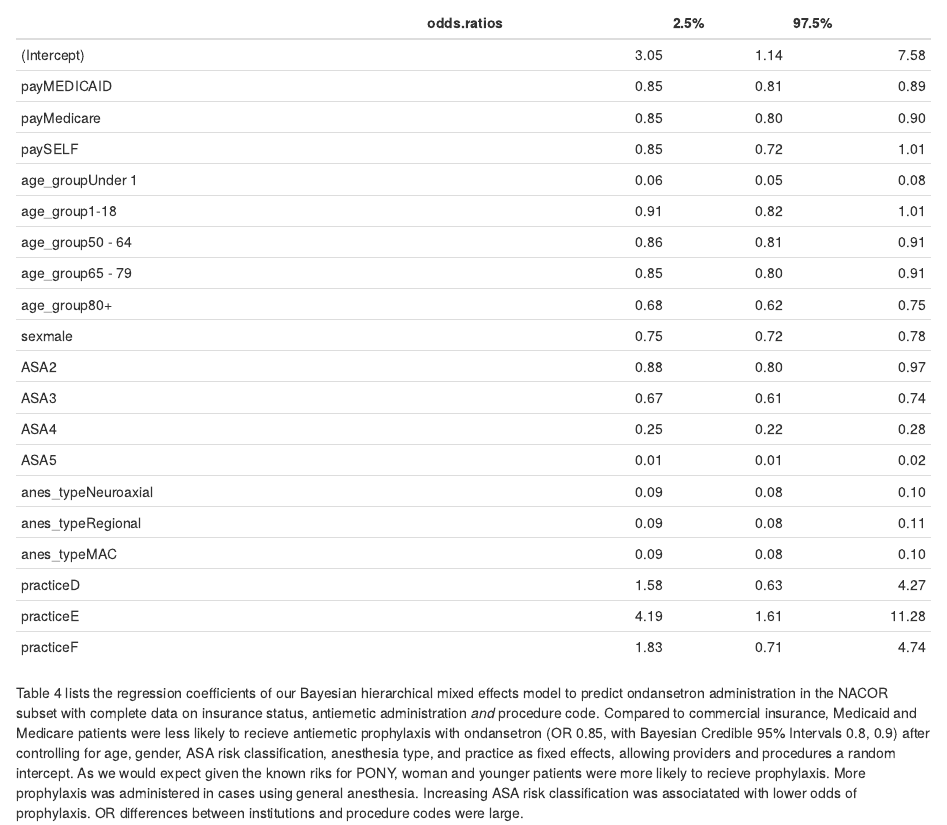
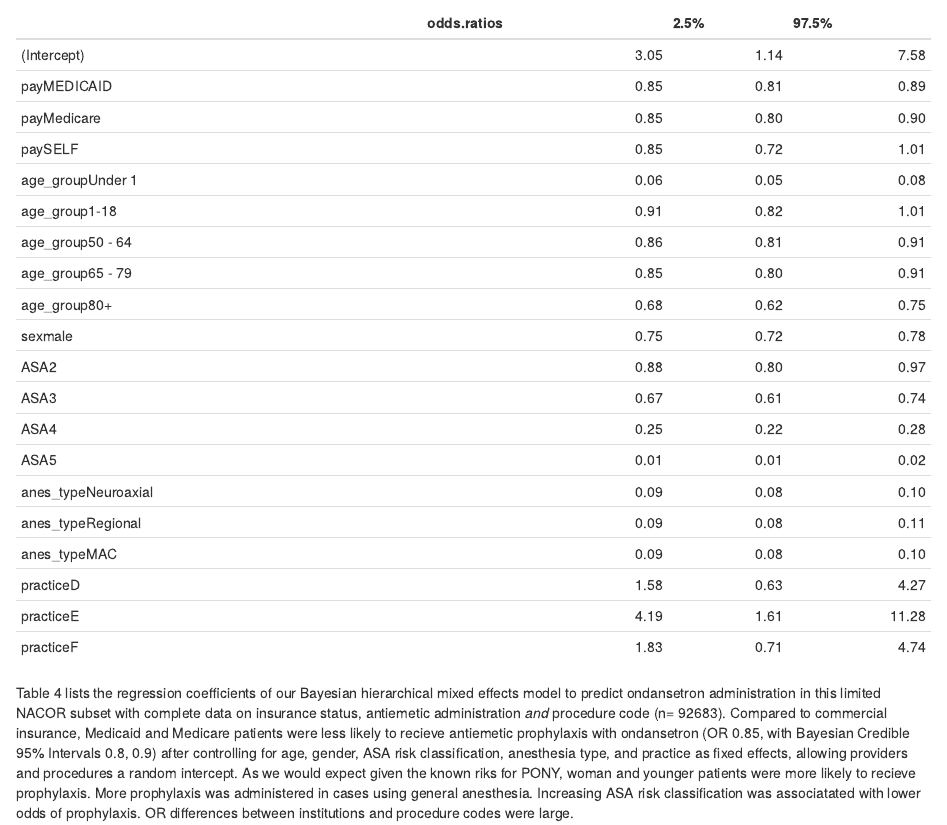
Before and after one commit to mhandreae/AQI_Manuscript, an R Markdown document (Tables/Table4_Bayesian_Hierarchical_Model.Rmd): the page in a window 1100 px wide, from 110 px down. Rendered offline with R 4.5, knitr and Pandoc, with nearby package versions; drawn as R Markdown's standard HTML page in place of the format the file asks for.

Commit message:
updated Table 4 Bayesian with n

````diff
--- a/Tables/Table4_Bayesian_Hierarchical_Model.Rmd
+++ b/Tables/Table4_Bayesian_Hierarchical_Model.Rmd
@@ -25,4 +25,4 @@ load(file = "Results7.0.Rdata")
 kable(results.table, digits = 2)
 ```
 
-Table 4 lists the regression coefficients of our Bayesian hierarchical mixed effects model to predict ondansetron administration in the NACOR subset with complete data on  insurance status, antiemetic administration *and* procedure code. Compared to commercial insurance, Medicaid and Medicare patients were less likely to recieve antiemetic prophylaxis with ondansetron (OR 0.85, with Bayesian Credible 95% Intervals 0.8, 0.9) after controlling for age, gender, ASA risk classification, anesthesia type, and practice as fixed effects, allowing providers and procedures a random intercept. As we would expect given the known riks for PONY, woman and younger patients were more likely to recieve prophylaxis. More prophylaxis was administered in cases using general anesthesia. Increasing ASA risk classification was associatated with lower odds of prophylaxis. OR differences between institutions and procedure codes were large.
+Table 4 lists the regression coefficients of our Bayesian hierarchical mixed effects model to predict ondansetron administration in this limited NACOR subset with complete data on insurance status, antiemetic administration *and* procedure code (n= 92683). Compared to commercial insurance, Medicaid and Medicare patients were less likely to recieve antiemetic prophylaxis with ondansetron (OR 0.85, with Bayesian Credible 95% Intervals 0.8, 0.9) after controlling for age, gender, ASA risk classification, anesthesia type, and practice as fixed effects, allowing providers and procedures a random intercept. As we would expect given the known riks for PONY, woman and younger patients were more likely to recieve prophylaxis. More prophylaxis was administered in cases using general anesthesia. Increasing ASA risk classification was associatated with lower odds of prophylaxis. OR differences between institutions and procedure codes were large.
--- a/todo.txt
+++ b/todo.txt
@@ -2,4 +2,5 @@ identify the data files
 make tables
 number tables
 insert n for each table and in flow diagram
+include Roberts citations
 correct text
````
